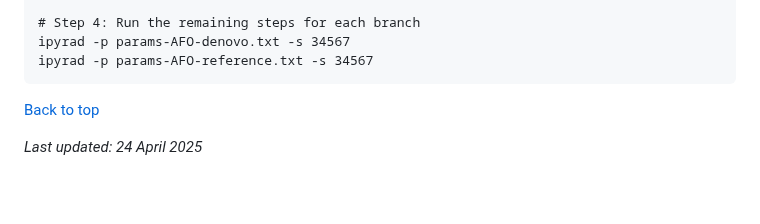
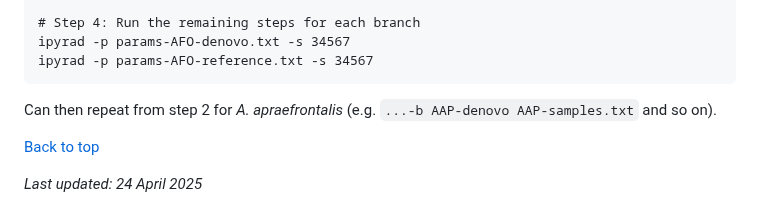
Before and after one commit to grcvhon/atm-analysis, a Markdown page: genomics/README.md, the part around the change. Rendered like a GitHub page; blank space fills up the shorter version.

````diff
--- a/genomics/README.md
+++ b/genomics/README.md
@@ -330,6 +330,7 @@ ipyrad -p params-all_samples_stringent-s12.txt -b AFO-reference AFO-samples.txt
 ipyrad -p params-AFO-denovo.txt -s 34567
 ipyrad -p params-AFO-reference.txt -s 34567
 ```
+Can then repeat from step 2 for <i>A. apraefrontalis</i> (e.g. `...-b AAP-denovo AAP-samples.txt` and so on).
 
 [Back to top](#outline)
 
````
